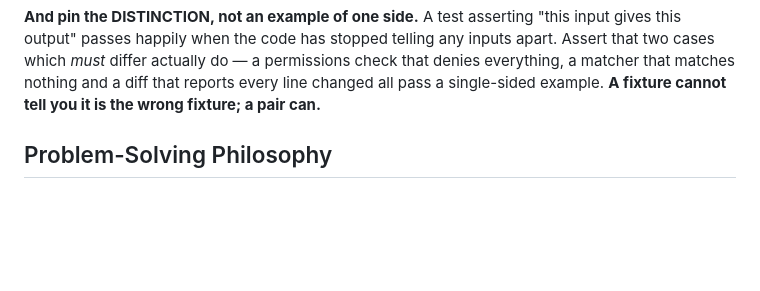
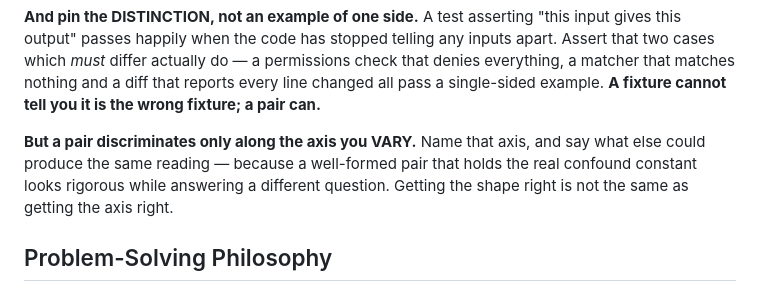
Before and after one commit to alexj212/shabadoo, a Markdown page: config/CLAUDE.md, the part around the change. GitHub-like rendering; blank space fills up the shorter version.

Commit message:
A pair discriminates only along the axis you vary
The core file has said "pin the DISTINCTION, not an example of one side" for a
while, and a session that builds a pair feels covered. runner-wsl routed the
failure that rule does not catch, paid for by two sessions in one afternoon.

A probe testing whether a registry's retention dry run works was correctly
two-sided: keep-1 over four artifacts MUST delete three. It reported zero. The
session concluded the tool could not express a deletion and reverted rather than
shipped -- the right call on what they could see. The tool was fine; every
artifact was immutable, so zero was the true answer.

Their own framing is the finding: the probe varied K, the dimension under test,
and held immutability constant, so it could not distinguish "the tool never
expresses a deletion" from "this project has nothing deletable". Getting the
shape right is not the same as getting the axis right. What settled it was the
missing control -- same policy, same repository, throwaway project, flipping
only immutability: no rule retained 1 of 4, rule added retained 4 of 4.

Five lines in the core because it sharpens a rule already there rather than
adding one: name the axis your pair varies, and say what else could produce the
same reading. The receipt and two smaller findings go to field-notes -- a state
field that contradicts the enforcement (immutable:false on a tag whose deletion
returns 412, so only the attempt is honest), and teardown order making a cleanup
impossible rather than awkward.

It applies to this session's own work. compareUpstream varies content and is
confounded by whether an owning repo exists; publishedIsOlder varies release
time and is confounded by whether buildTime is set. Both have that third case
pinned -- by instinct, not by asking the question, which is what makes writing
it down worth the five lines.

Co-Authored-By: Claude Opus 5 <noreply@anthropic.com>
Claude-Session: https://claude.ai/code/session_01Krfr6Uy9VEUdJvd5GfcExx

```diff
--- a/config/CLAUDE.md
+++ b/config/CLAUDE.md
@@ -116,6 +116,11 @@ inputs apart. Assert that two cases which *must* differ actually do — a
 permissions check that denies everything, a matcher that matches nothing and a
 diff that reports every line changed all pass a single-sided example. **A fixture
 cannot tell you it is the wrong fixture; a pair can.**
+
+**But a pair discriminates only along the axis you VARY.** Name that axis, and
+say what else could produce the same reading — because a well-formed pair that
+holds the real confound constant looks rigorous while answering a different
+question. Getting the shape right is not the same as getting the axis right.
 
 
 ## Problem-Solving Philosophy
```
Also changed, not shown: 1 other file.
